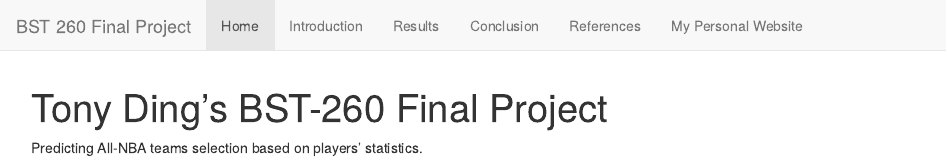
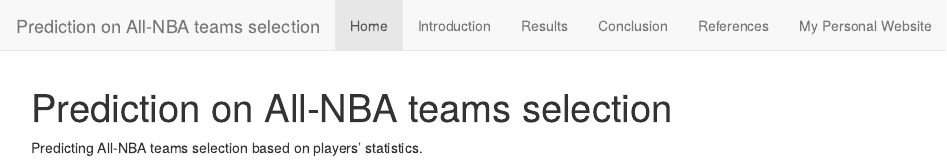
Before and after one commit to Tony-Xiayi-Ding/BST260-Final-Projecet, an R Markdown document (index.Rmd): the page in a window 1100 px wide, from its top. The pictures show the output file index.html that the author committed with the source, opened offline; library style sheets and scripts come from the installed R packages.

Commit message:
Post-Project Commit 5

```diff
--- a/_site.yml
+++ b/_site.yml
@@ -1,7 +1,7 @@
 name: "BST 260"
 output_dir: "."
 navbar:
-  title: "BST 260 Final Project"
+  title: "Prediction on All-NBA teams selection"
   left:
     - text: "Home"
       href: index.html
--- a/index.Rmd
+++ b/index.Rmd
@@ -1,5 +1,5 @@
 ---
-title: "Tony Ding's BST-260 Final Project"
+title: "Prediction on All-NBA teams selection"
 output: html_document
 ---
 
```
Also changed, not shown: conclusion.html, index.html, introduction.html, references.html, results.html.
